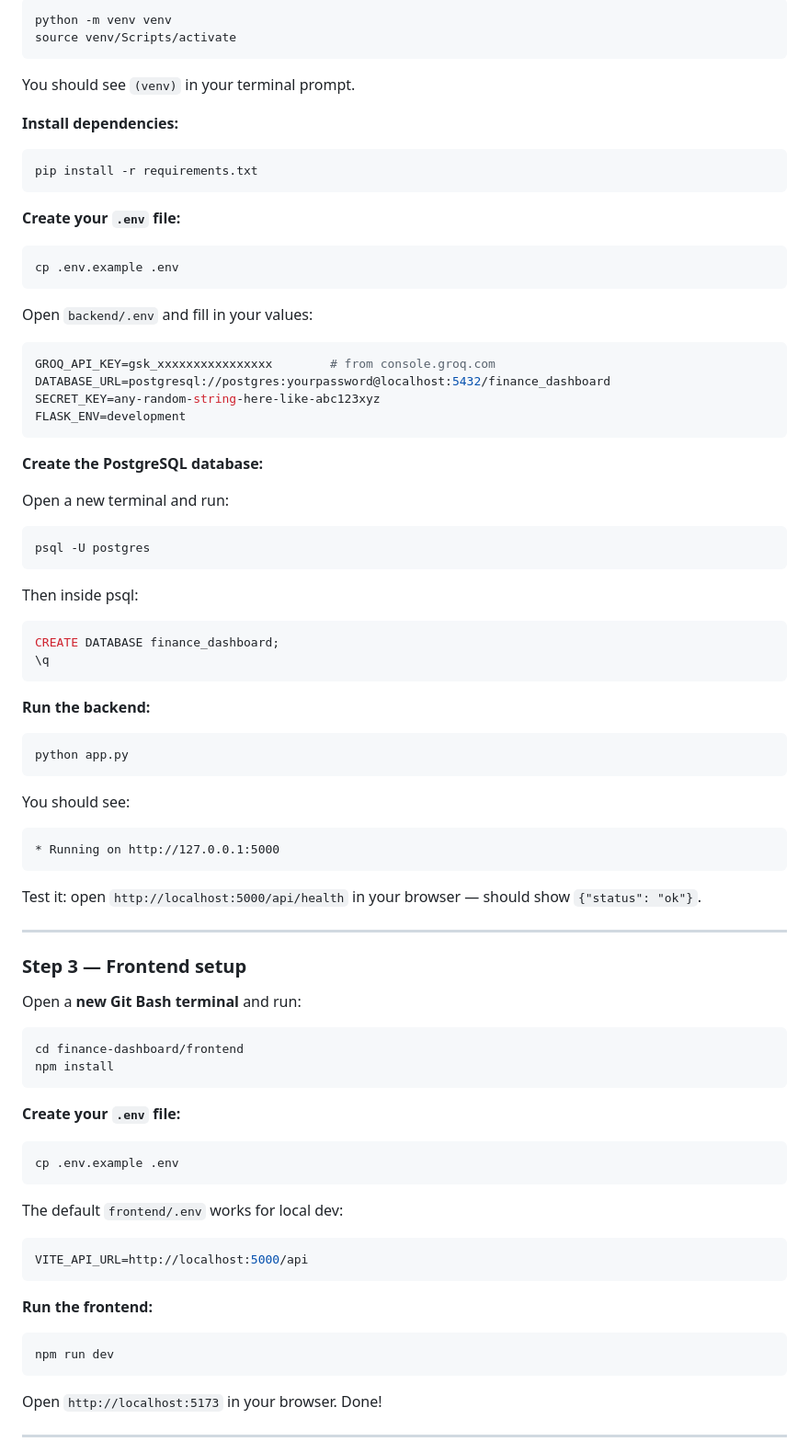
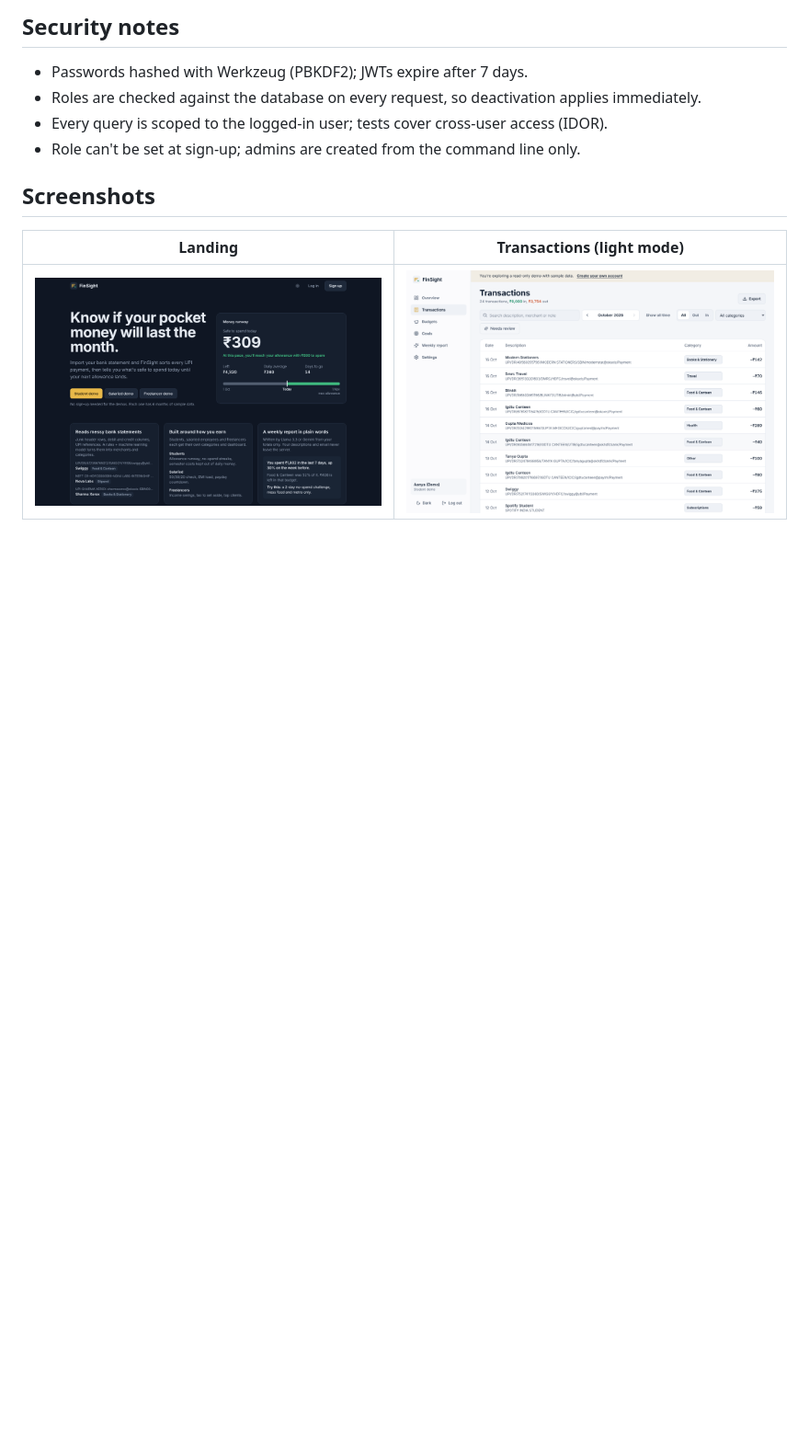
Before and after one commit to Avni-06/finance-dashboard, a Markdown page: README.md, the part around one of its changes. Shown at 92% size. Rendered like a GitHub page; pictures changed too: docs/screenshots/landing.png (added), docs/screenshots/transactions-light.png (added); blank space fills up the shorter version.

````diff
--- a/README.md
+++ b/README.md
@@ -80,89 +154,13 @@ cd backend
 
-```bash
-python -m venv venv
-source venv/Scripts/activate
-```
+## Security notes
+- Passwords hashed with Werkzeug (PBKDF2); JWTs expire after 7 days.
+- Roles are checked against the database on every request, so deactivation applies immediately.
+- Every query is scoped to the logged-in user; tests cover cross-user access (IDOR).
+- Role can't be set at sign-up; admins are created from the command line only.
 
-You should see `(venv)` in your terminal prompt.
+## Screenshots
 
-**Install dependencies:**
+| Landing | Transactions (light mode) |
+|---|---|
+| ![Landing](docs/screenshots/landing.png) | ![Transactions](docs/screenshots/transactions-light.png) |
 
-```bash
-pip install -r requirements.txt
-```
-
-**Create your `.env` file:**
-
-```bash
-cp .env.example .env
-```
-
-Open `backend/.env` and fill in your values:
-
-```env
-GROQ_API_KEY=gsk_xxxxxxxxxxxxxxxx        # from console.groq.com
-DATABASE_URL=postgresql://postgres:yourpassword@localhost:5432/finance_dashboard
-SECRET_KEY=any-random-string-here-like-abc123xyz
-FLASK_ENV=development
-```
-
-**Create the PostgreSQL database:**
-
-Open a new terminal and run:
-
-```bash
-psql -U postgres
-```
-
-Then inside psql:
-
-```sql
-CREATE DATABASE finance_dashboard;
-\q
-```
-
-**Run the backend:**
-
-```bash
-python app.py
-```
-
-You should see:
-```
-* Running on http://127.0.0.1:5000
-```
-
-Test it: open `http://localhost:5000/api/health` in your browser — should show `{"status": "ok"}`.
-
----
-
-### Step 3 — Frontend setup
-
-Open a **new Git Bash terminal** and run:
-
-```bash
-cd finance-dashboard/frontend
-npm install
-```
-
-**Create your `.env` file:**
-
-```bash
-cp .env.example .env
-```
-
-The default `frontend/.env` works for local dev:
-```env
-VITE_API_URL=http://localhost:5000/api
-```
-
-**Run the frontend:**
-
-```bash
-npm run dev
-```
-
-Open `http://localhost:5173` in your browser. Done!
-
----
-
````
Also changed, not shown: other parts of README.md (+131 -197 lines), docs/screenshots/admin.png (added), docs/screenshots/student-dashboard.png (added), 2 other files.
